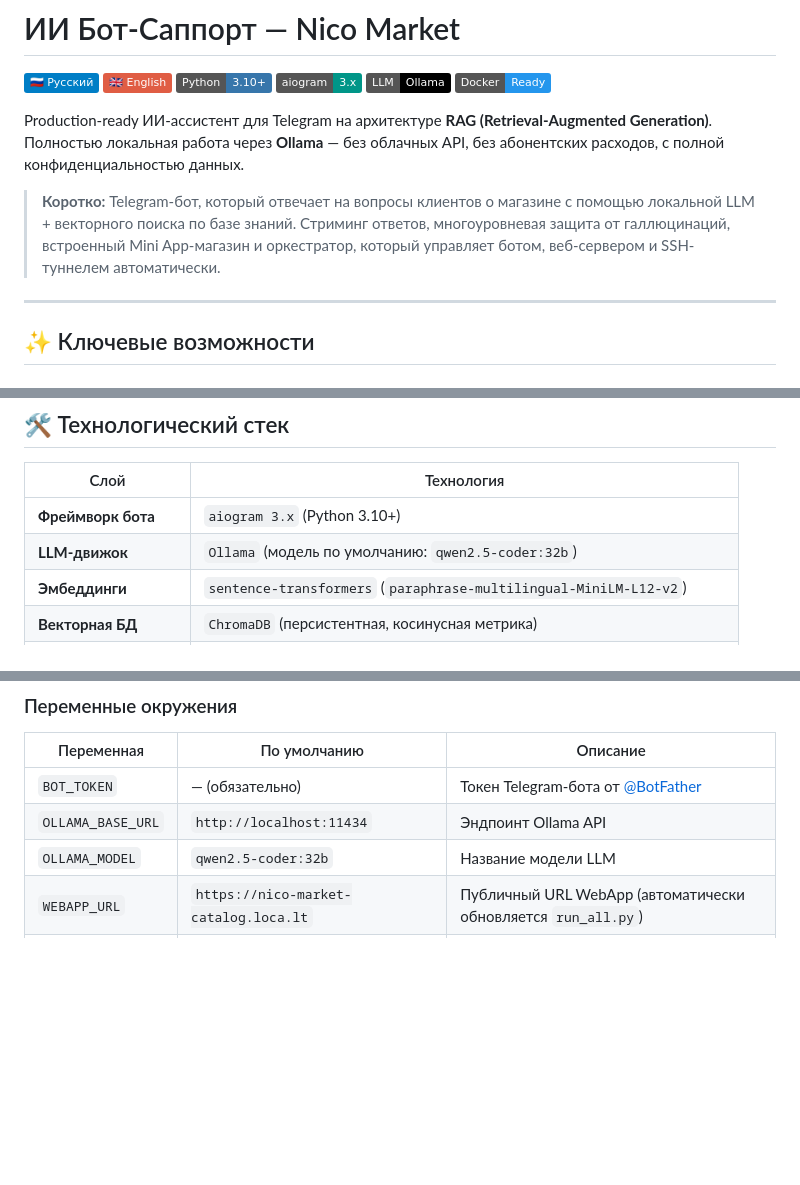
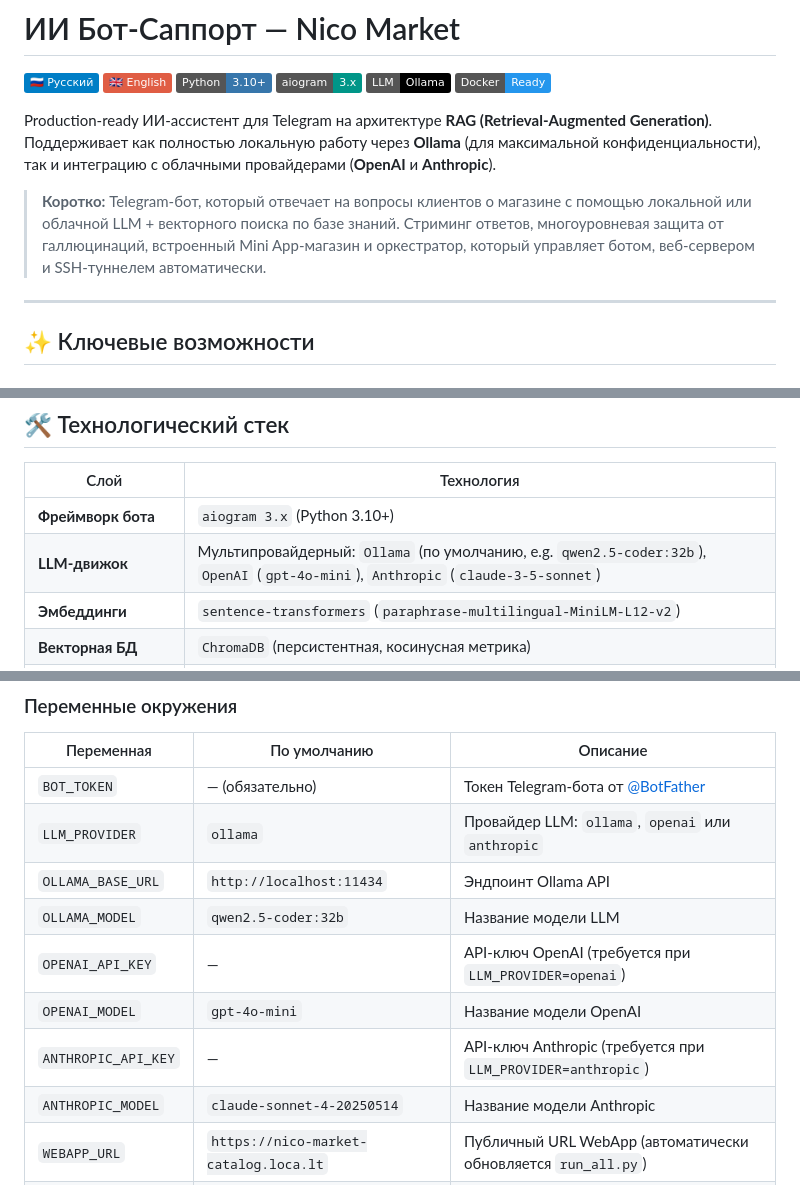
Before and after one commit to nicoai-dev/ai-support-bot, a Markdown page: README_RU.md, 3 parts joined by grey strips. Rendered like a GitHub page; badges without logos; blank space fills up the shorter version.

Commit message:
docs: update READMEs with multi-provider LLM support info

```diff
--- a/README_RU.md
+++ b/README_RU.md
@@ -7,9 +7,9 @@
 [![Ollama](https://img.shields.io/badge/LLM-Ollama-black.svg)](https://ollama.ai/)
 [![Docker](https://img.shields.io/badge/Docker-Ready-2496ED.svg?logo=docker&logoColor=white)](https://docker.com)
 
-Production-ready ИИ-ассистент для Telegram на архитектуре **RAG (Retrieval-Augmented Generation)**. Полностью локальная работа через **Ollama** — без облачных API, без абонентских расходов, с полной конфиденциальностью данных.
+Production-ready ИИ-ассистент для Telegram на архитектуре **RAG (Retrieval-Augmented Generation)**. Поддерживает как полностью локальную работу через **Ollama** (для максимальной конфиденциальности), так и интеграцию с облачными провайдерами (**OpenAI** и **Anthropic**).
 
-> **Коротко:** Telegram-бот, который отвечает на вопросы клиентов о магазине с помощью локальной LLM + векторного поиска по базе знаний. Стриминг ответов, многоуровневая защита от галлюцинаций, встроенный Mini App-магазин и оркестратор, который управляет ботом, веб-сервером и SSH-туннелем автоматически.
+> **Коротко:** Telegram-бот, который отвечает на вопросы клиентов о магазине с помощью локальной или облачной LLM + векторного поиска по базе знаний. Стриминг ответов, многоуровневая защита от галлюцинаций, встроенный Mini App-магазин и оркестратор, который управляет ботом, веб-сервером и SSH-туннелем автоматически.
 
 ---
 
@@ -109,7 +109,7 @@ ai-support-bot/
 | Слой | Технология |
 |------|-----------|
 | **Фреймворк бота** | `aiogram 3.x` (Python 3.10+) |
-| **LLM-движок** | `Ollama` (модель по умолчанию: `qwen2.5-coder:32b`) |
+| **LLM-движок** | Мультипровайдерный: `Ollama` (по умолчанию, e.g. `qwen2.5-coder:32b`), `OpenAI` (`gpt-4o-mini`), `Anthropic` (`claude-3-5-sonnet`) |
 | **Эмбеддинги** | `sentence-transformers` (`paraphrase-multilingual-MiniLM-L12-v2`) |
 | **Векторная БД** | `ChromaDB` (персистентная, косинусная метрика) |
 | **Лексический поиск**| Собственный `BM25Index` (ранжирование tf-idf) |
@@ -186,8 +186,13 @@ docker-compose up --build -d
 | Переменная | По умолчанию | Описание |
 |------------|-------------|----------|
 | `BOT_TOKEN` | — (обязательно) | Токен Telegram-бота от [@BotFather](https://t.me/BotFather) |
+| `LLM_PROVIDER` | `ollama` | Провайдер LLM: `ollama`, `openai` или `anthropic` |
 | `OLLAMA_BASE_URL` | `http://localhost:11434` | Эндпоинт Ollama API |
 | `OLLAMA_MODEL` | `qwen2.5-coder:32b` | Название модели LLM |
+| `OPENAI_API_KEY` | — | API-ключ OpenAI (требуется при `LLM_PROVIDER=openai`) |
+| `OPENAI_MODEL` | `gpt-4o-mini` | Название модели OpenAI |
+| `ANTHROPIC_API_KEY` | — | API-ключ Anthropic (требуется при `LLM_PROVIDER=anthropic`) |
+| `ANTHROPIC_MODEL` | `claude-sonnet-4-20250514` | Название модели Anthropic |
 | `WEBAPP_URL` | `https://nico-market-catalog.loca.lt` | Публичный URL WebApp (автоматически обновляется `run_all.py`) |
 | `STORAGE_BACKEND` | `memory` | Адаптер хранения сессий: `memory` (SQLite) или `postgres` |
 | `DATABASE_URL` | — | DSN строка подключения к PostgreSQL базе данных |
```
Also changed, not shown: README.md (+8 -3 lines).
